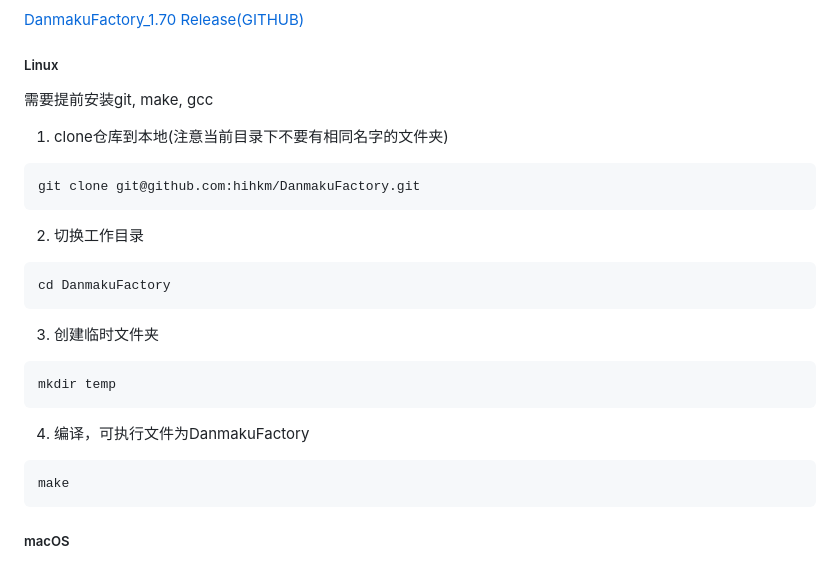
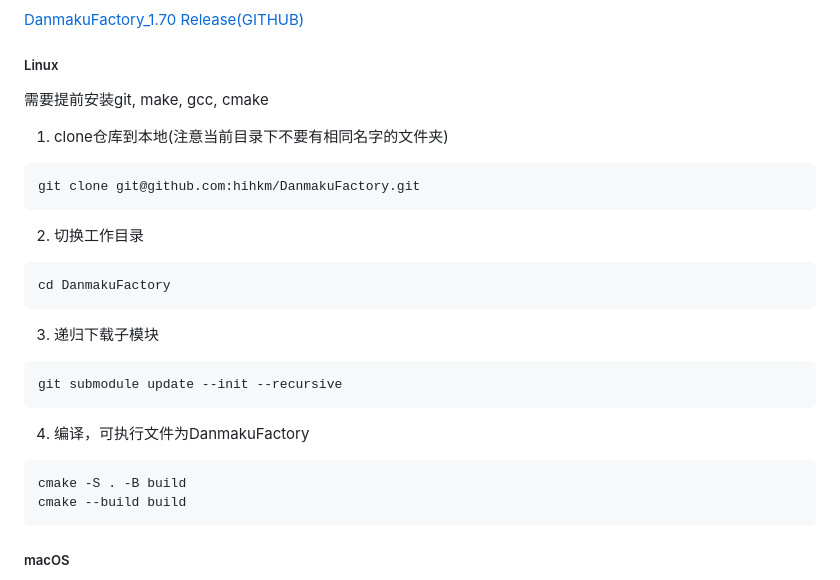
Before and after one commit to hihkm/DanmakuFactory, a Markdown page: README.md, the part around the change. GitHub-like rendering.

Commit message:
docs: 添加CMake项目初始化和编译说明

````diff
--- a/README.md
+++ b/README.md
@@ -20,7 +20,7 @@ DanmakuFactory是一款弹幕文件转换工具，支持弹幕姬的礼物读取
 
 ##### Linux
 
-需要提前安装git, make, gcc
+需要提前安装git, make, gcc, cmake
 
 1. clone仓库到本地(注意当前目录下不要有相同名字的文件夹)
 
@@ -34,16 +34,17 @@ git clone git@github.com:hihkm/DanmakuFactory.git
 cd DanmakuFactory
 ```
 
-3. 创建临时文件夹
+3. 递归下载子模块
 
 ```shell
-mkdir temp
+git submodule update --init --recursive
 ```
 
 4. 编译，可执行文件为DanmakuFactory
 
 ```shell
-make
+cmake -S . -B build
+cmake --build build
 ```
 
 
````
